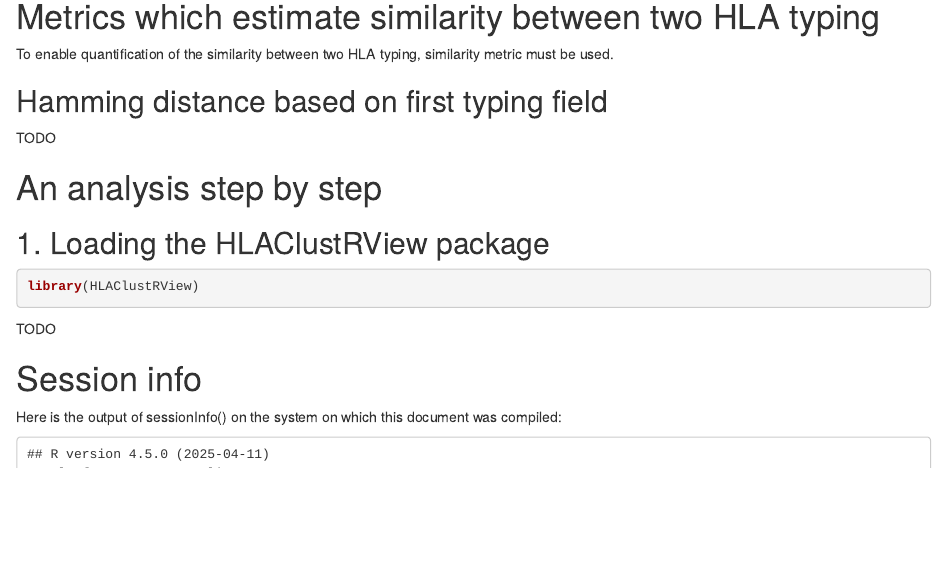
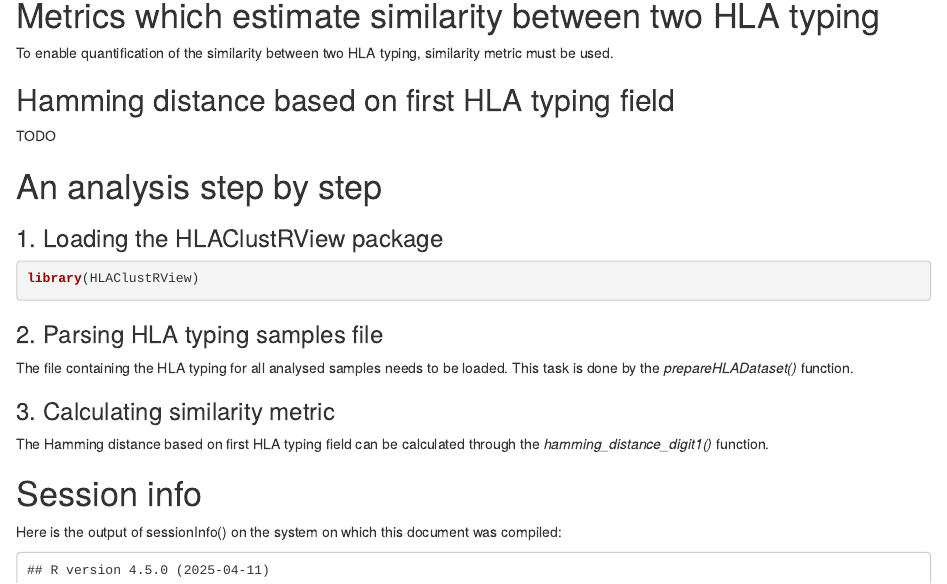
Before and after one commit to NCBI-Hackathons/HLAClustRView, an R Markdown document (vignettes/HLAClusterView.Rmd): the page in a window 1100 px wide, from 870 px down before the commit and from 1040 px down after it, so that both start at the same text. Rendered offline with R 4.5, knitr and Pandoc, with nearby package versions; a font, style sheet, LaTeX package, included part or bibliography that could not be used is replaced or left out.

Commit message:
Update vignette

````diff
--- a/vignettes/HLAClusterView.Rmd
+++ b/vignettes/HLAClusterView.Rmd
@@ -52,24 +62,33 @@ information about polymorphism in the genes of the immune system.
 
 TODO
 
-# Metrics which estimate similarity between two HLA typing #
+# Metrics which estimate similarity between two HLA typing
 
 To enable quantification of the similarity between two HLA typing, similarity
 metric must be used.
 
-## Hamming distance based on first typing field ##
+## Hamming distance based on first HLA typing field
 
 TODO
 
 # An analysis step by step #
 
-## 1. Loading the HLAClustRView package
+### 1. Loading the HLAClustRView package
 
 ```{r loadingPackage, warning=FALSE, message=FALSE}
 library(HLAClustRView)
 ```
 
-TODO
+### 2. Parsing HLA typing samples file
+
+The file containing the HLA typing for all analysed samples needs to be loaded.
+This task is done by the *prepareHLADataset()* function.
+
+### 3. Calculating similarity metric
+
+The Hamming distance based on first HLA typing field can be calculated through
+the *hamming_distance_digit1()* function.
+
 
 # Session info
 
````
Also changed, not shown: vignettes/HLAClusterView.Rmd (16 more changed lines), 1 other file.
